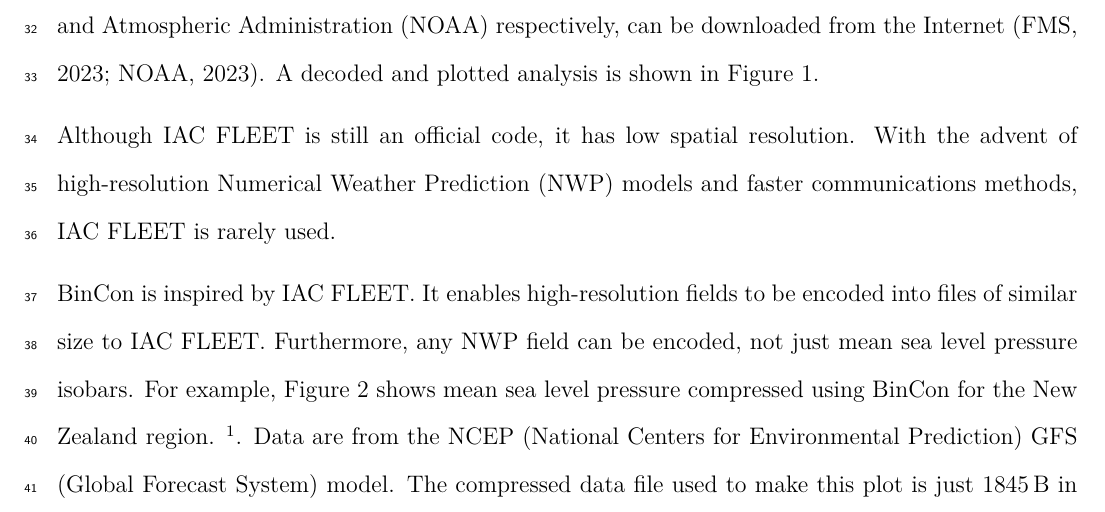
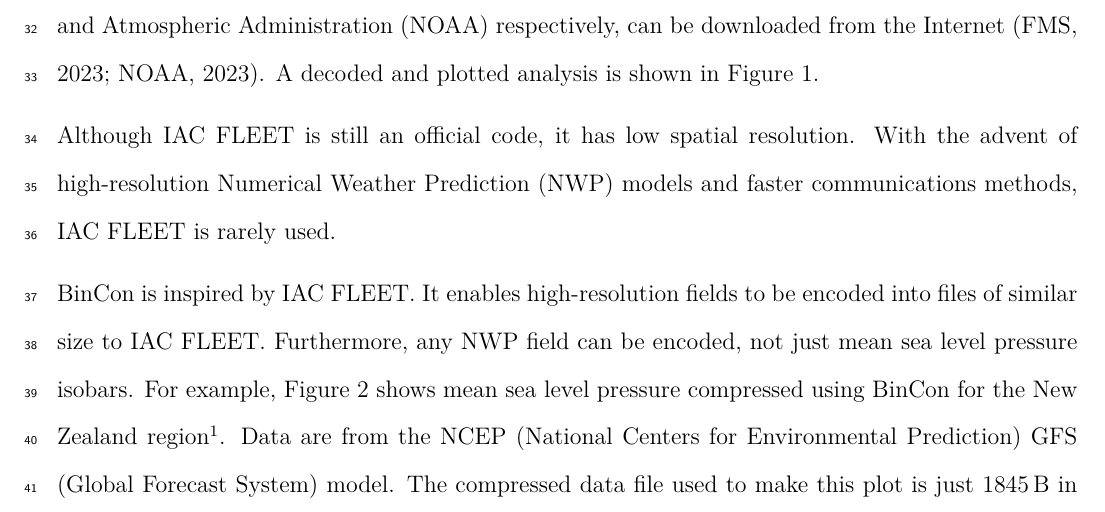
Before and after one commit to timo007/bicon, a LaTeX paper (article/contours.tex): part of page 2 of 13, cut so that both start at the same text. Compiled offline with LuaLaTeX.

Commit message:
Fix a footnote.

```diff
--- a/article/contours.tex
+++ b/article/contours.tex
@@ -94,7 +94,7 @@ BinCon is inspired by IAC~FLEET. It enables high-resolution fields to be
 encoded into files of similar size to IAC~FLEET. Furthermore, any NWP field can
 be encoded, not just mean sea level pressure isobars. For example,
 Figure~\ref{fig:BinCon} shows mean sea level pressure compressed using BinCon
-for the New Zealand region. \footnote{The New Zealand region in this article
+for the New Zealand region\footnote{The New Zealand region in this article
 refers to the region from \ang{142}\,E--\ang{164}\,W,
 \ang{54}\,S--\ang{27}\,S.}. Data are from the NCEP (National Centers for
 Environmental Prediction) GFS (Global Forecast System) model. The compressed
```
